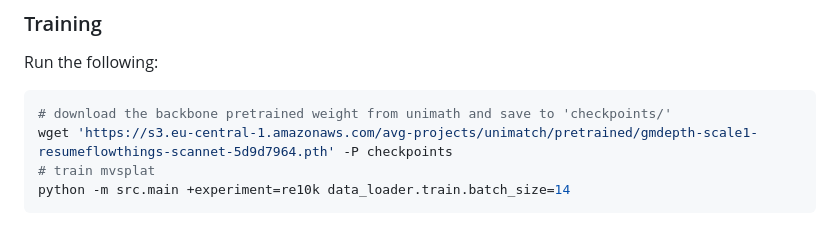
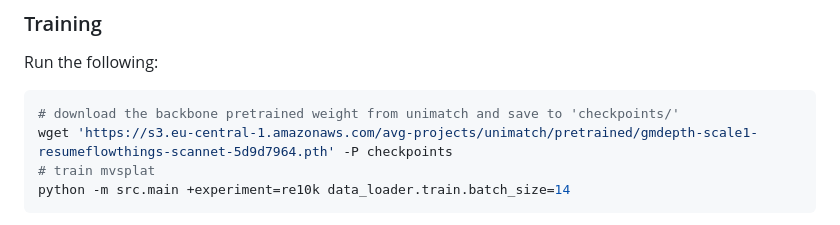
Before and after one commit to donydchen/mvsplat, a Markdown page: README.md, the part around the change. GitHub-like rendering.

Commit message:
fix typo

````diff
--- a/README.md
+++ b/README.md
@@ -83,7 +83,7 @@ test.compute_scores=false
 Run the following:
 
 ```bash
-# download the backbone pretrained weight from unimath and save to 'checkpoints/'
+# download the backbone pretrained weight from unimatch and save to 'checkpoints/'
 wget 'https://s3.eu-central-1.amazonaws.com/avg-projects/unimatch/pretrained/gmdepth-scale1-resumeflowthings-scannet-5d9d7964.pth' -P checkpoints
 # train mvsplat
 python -m src.main +experiment=re10k data_loader.train.batch_size=14
````
